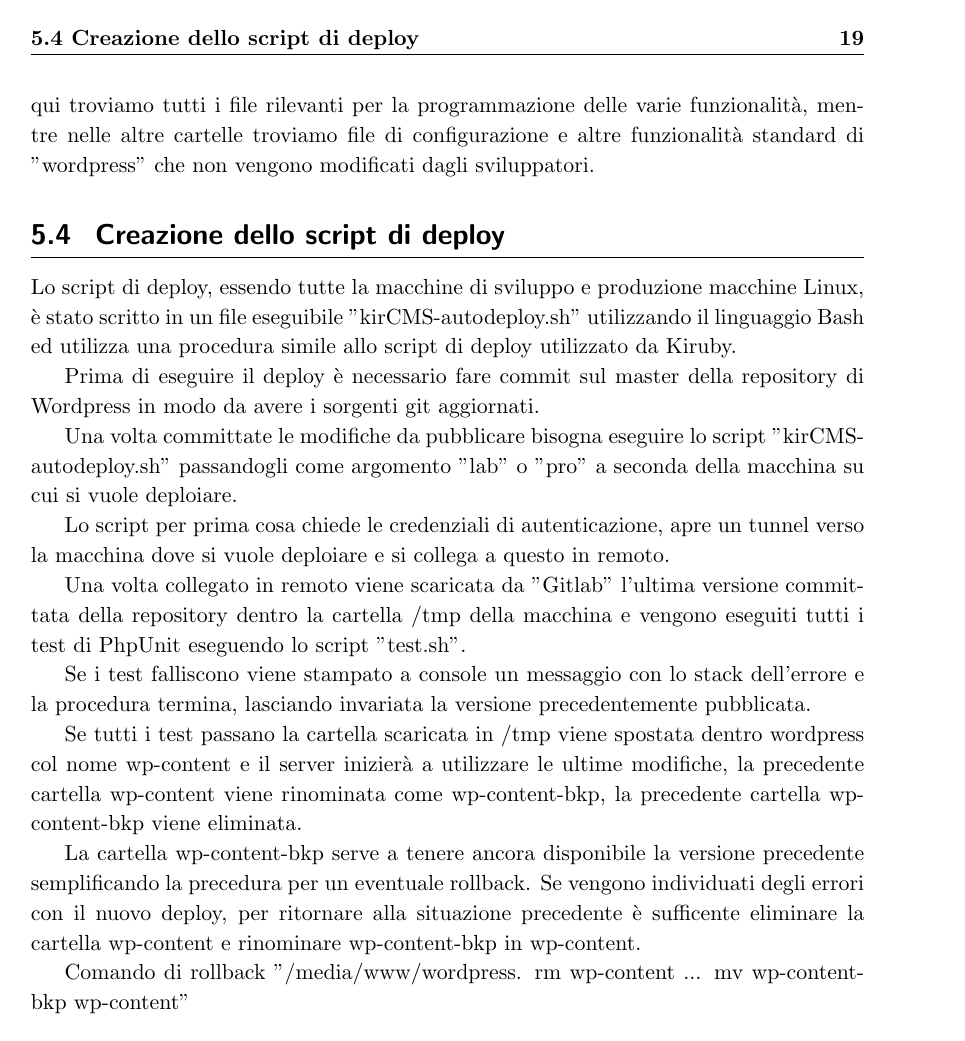
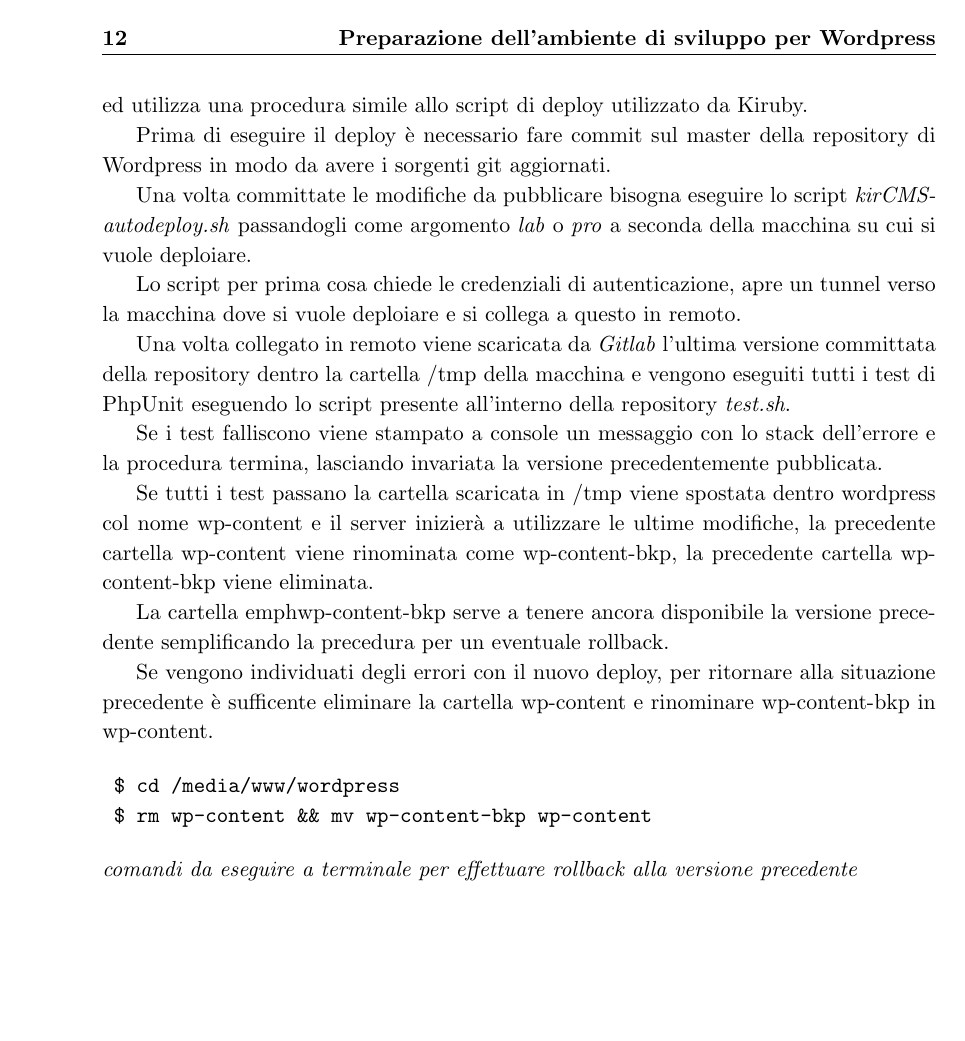
Before and after one commit to matteo07/tesi, a LaTeX book (main.tex, which reads capWP/capWP.tex): page 29 of 43 before the commit and page 22 of 43 after it. Compiled offline with pdfLaTeX.

Commit message:
review cap wp

```diff
--- a/capWP/capWP.tex
+++ b/capWP/capWP.tex
@@ -63,2 +62,0 @@ Alla radice della cartella "wordpress" troviamo alcuni file di configurazione e
-cartella "wp-content" viene versionata perchè qui troviamo tutti i file rilevanti per la programmazione delle varie funzionalità, mentre nelle
-altre cartelle troviamo file di configurazione e altre funzionalità standard di "wordpress" che non vengono modificati dagli sviluppatori.
@@ -64,0 +66 @@ altre cartelle troviamo file di configurazione e altre funzionalità standard di
+altre cartelle troviamo file di configurazione e altre funzionalità standard di \emph{wordpress} che non vengono modificati dagli sviluppatori
@@ -65,18 +74,18 @@ altre cartelle troviamo file di configurazione e altre funzionalità standard di
 
 \section{Creazione dello script di deploy}
 Lo script di deploy, essendo tutte la macchine di sviluppo e produzione macchine Linux, è stato scritto in un file eseguibile
-"kirCMS-autodeploy.sh" utilizzando il linguaggio Bash ed utilizza una procedura simile allo script di deploy
+\emph{kirCMS-autodeploy.sh} utilizzando il linguaggio Bash ed utilizza una procedura simile allo script di deploy
 utilizzato da Kiruby.
 
 Prima di eseguire il deploy è necessario fare commit sul master della repository di Wordpress in modo da avere i sorgenti git aggiornati.
 
-Una volta committate le modifiche da pubblicare bisogna eseguire lo script "kirCMS-autodeploy.sh" passandogli come argomento
-"lab" o "pro" a seconda della macchina su cui si vuole deploiare.
+Una volta committate le modifiche da pubblicare bisogna eseguire lo script \emph{kirCMS-autodeploy.sh} passandogli come argomento
+\emph{lab} o \emph{pro} a seconda della macchina su cui si vuole deploiare.
 
 Lo script per prima cosa chiede le credenziali di autenticazione, apre un tunnel verso la macchina dove si vuole deploiare e si collega a questo in remoto.
 
-Una volta collegato in remoto viene scaricata da "Gitlab" l'ultima versione committata della repository dentro la cartella /tmp
-della macchina e vengono eseguiti tutti i test di PhpUnit eseguendo lo script "test.sh".
+Una volta collegato in remoto viene scaricata da \emph{Gitlab} l'ultima versione committata della repository dentro la cartella /tmp
+della macchina e vengono eseguiti tutti i test di PhpUnit eseguendo lo script presente all'interno della repository \emph{test.sh}.
 
 Se i test falliscono viene stampato a console un messaggio con lo stack dell'errore e la procedura termina, lasciando invariata
 la versione precedentemente pubblicata.
@@ -85,7 +94,13 @@ Se tutti i test passano la cartella scaricata in /tmp viene spostata dentro word
 utilizzare le ultime modifiche, la precedente cartella wp-content viene rinominata come wp-content-bkp, la precedente cartella wp-content-bkp
 viene eliminata.
 
-La cartella wp-content-bkp serve a tenere ancora disponibile la versione precedente semplificando la precedura per un eventuale rollback. Se vengono individuati degli errori con il nuovo deploy, per ritornare alla situazione precedente è sufficente eliminare la cartella wp-content
+La cartella emph{wp-content-bkp} serve a tenere ancora disponibile la versione precedente semplificando la precedura per un eventuale rollback.
+
+Se vengono individuati degli errori con il nuovo deploy, per ritornare alla situazione precedente è sufficente eliminare la cartella wp-content
 e rinominare wp-content-bkp in wp-content.
 
-Comando di rollback "/media/www/wordpress. rm wp-content ... mv wp-content-bkp wp-content"
+\begin{verbatim}
+	$ cd /media/www/wordpress
+	$ rm wp-content && mv wp-content-bkp wp-content
+\end{verbatim}
+\emph{comandi da eseguire a terminale per effettuare rollback alla versione precedente}
--- a/main.tex
+++ b/main.tex
@@ -198,9 +198,9 @@
   \setcounter{page}{1}
   \include{cap1/cap1}
   \include{capStudio/capStudio}
+  \include{capWP/capWP}
   \include{capPlugin/capPlugin}
   \include{capAPI/capAPI}
-  \include{capWP/capWP}
   \include{widget-o/main}
   \include{widget-k/main}
 %%inserisci qui i tuoi capitoli
```
Also changed, not shown: bibliografia/biblio.bib (+13 -0 lines), figure/wpfolder.png (added), capWP/capWP.tex (32 more changed lines), 1 other file.
